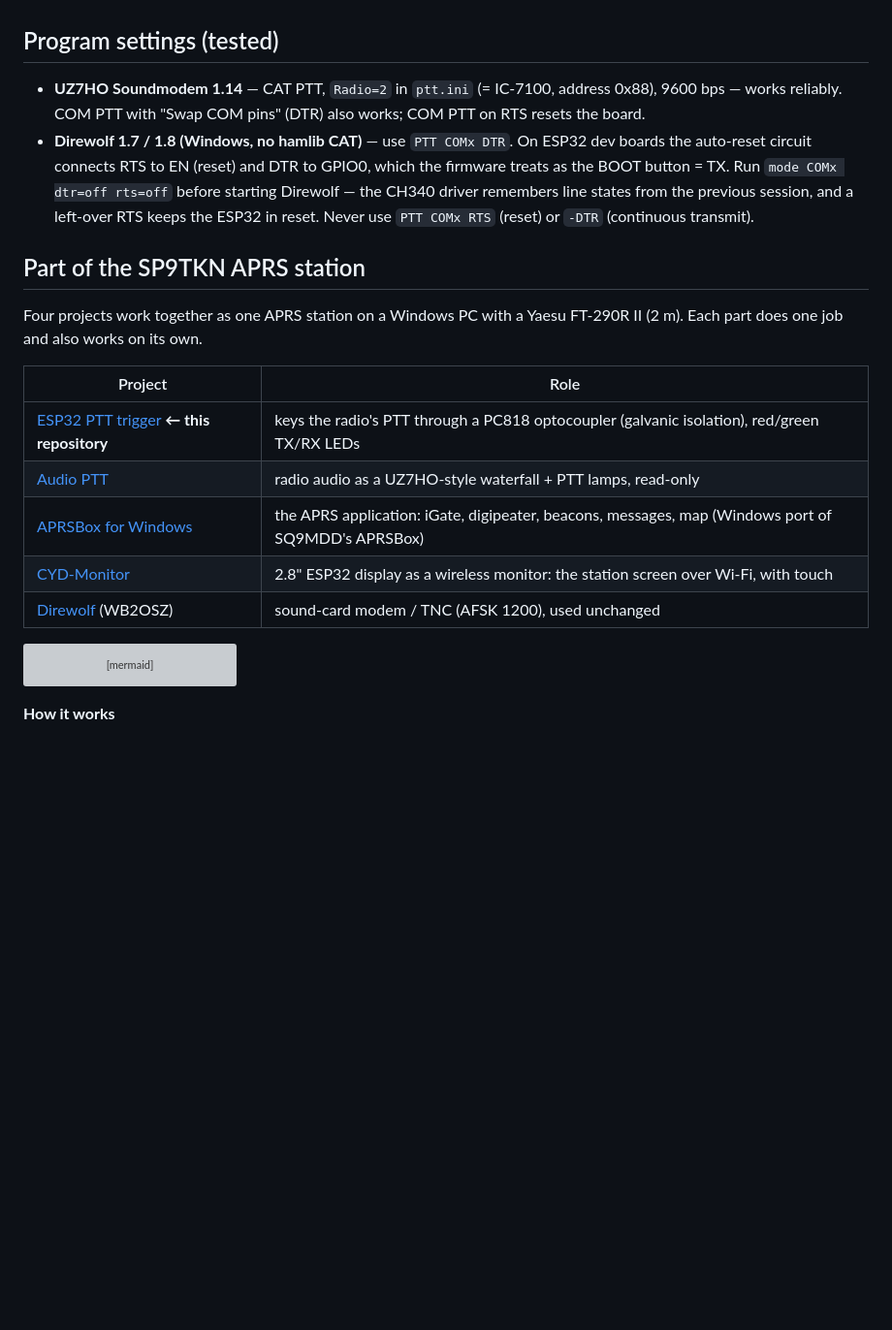
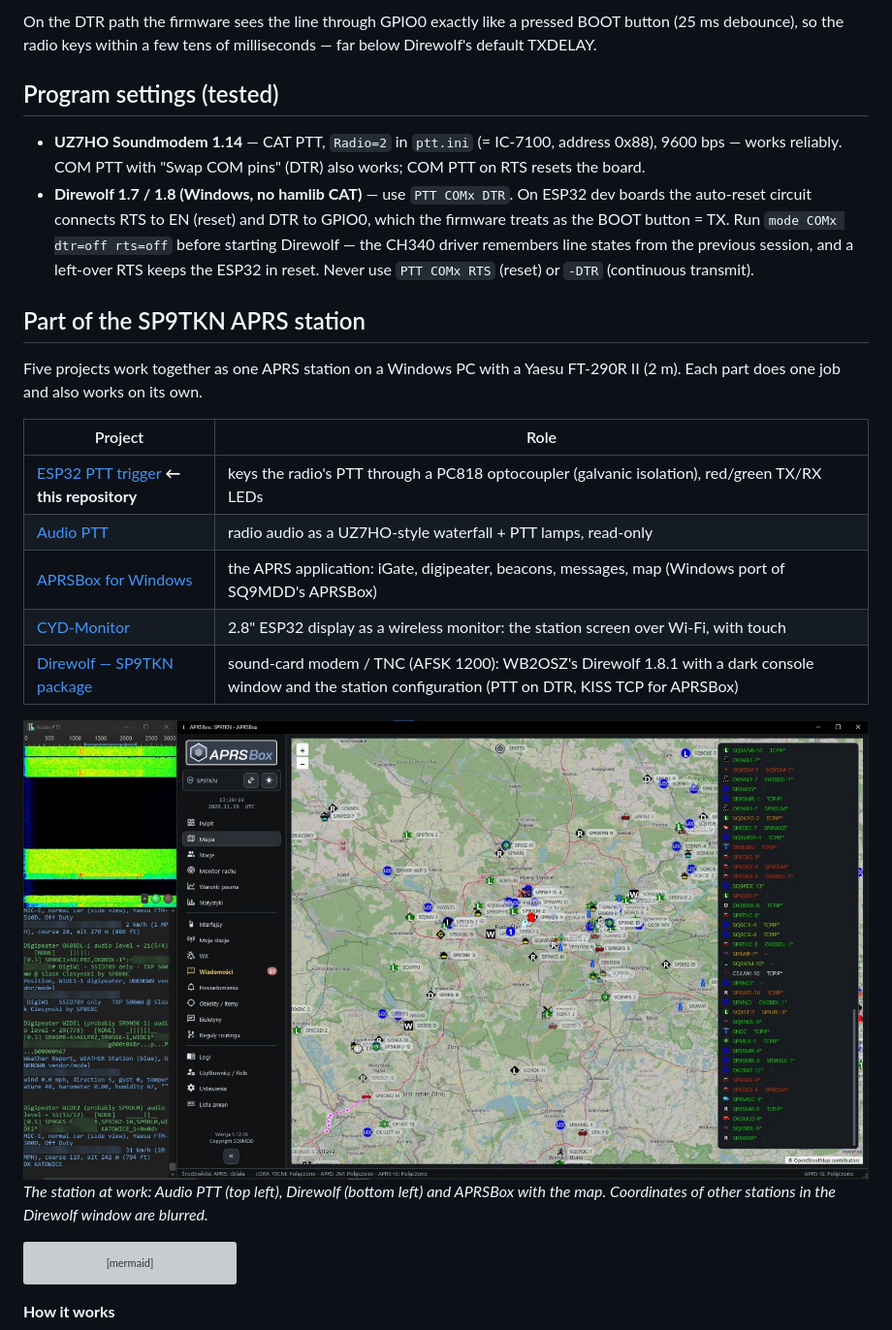
Before and after one commit to SP9TKN/esp32-ptt-pc818, a Markdown page: README.md, the part around one of its changes. Shown at 97% size. GitHub-like rendering; pictures changed too: docs/images/aprs-station-desktop.jpg (added); blank space fills up the shorter version; grey boxes are pictures that could not be loaded.

````diff
--- a/README.md
+++ b/README.md
@@ -31,3 +57,6 @@ transceive / PTT command `1C 00 01` / `1C 00 00` with an OK reply (`FB`). It rep
+On the DTR path the firmware sees the line through GPIO0 exactly like a pressed BOOT button (25 ms debounce),
+so the radio keys within a few tens of milliseconds — far below Direwolf's default TXDELAY.
+
 ## Program settings (tested)
 
 - **UZ7HO Soundmodem 1.14** — CAT PTT, `Radio=2` in `ptt.ini` (= IC-7100, address 0x88), 9600 bps — works
@@ -42,7 +71,7 @@ transceive / PTT command `1C 00 01` / `1C 00 00` with an OK reply (`FB`). It rep
 
 ## Part of the SP9TKN APRS station
 
-Four projects work together as one APRS station on a Windows PC with a Yaesu FT-290R II (2 m). Each part does one job and also works on its own.
+Five projects work together as one APRS station on a Windows PC with a Yaesu FT-290R II (2 m). Each part does one job and also works on its own.
 
 | Project | Role |
 |---|---|
@@ -50,7 +79,10 @@ Four projects work together as one APRS station on a Windows PC with a Yaesu FT-
 | [Audio PTT](https://github.com/SP9TKN/audio-ptt) | radio audio as a UZ7HO-style waterfall + PTT lamps, read-only |
 | [APRSBox for Windows](https://github.com/SP9TKN/APRSBox) | the APRS application: iGate, digipeater, beacons, messages, map (Windows port of SQ9MDD's APRSBox) |
 | [CYD-Monitor](https://github.com/SP9TKN/cyd-monitor) | 2.8" ESP32 display as a wireless monitor: the station screen over Wi-Fi, with touch |
-| [Direwolf](https://github.com/wb2osz/direwolf) (WB2OSZ) | sound-card modem / TNC (AFSK 1200), used unchanged |
+| [Direwolf — SP9TKN package](https://github.com/SP9TKN/direwolf) | sound-card modem / TNC (AFSK 1200): WB2OSZ's Direwolf 1.8.1 with a dark console window and the station configuration (PTT on DTR, KISS TCP for APRSBox) |
+
+![The station at work: Audio PTT (top left), Direwolf (bottom left) and APRSBox with the map. Coordinates of other stations in the Direwolf window are blurred.](docs/images/aprs-station-desktop.jpg)
+*The station at work: Audio PTT (top left), Direwolf (bottom left) and APRSBox with the map. Coordinates of other stations in the Direwolf window are blurred.*
 
 ```mermaid
 flowchart LR
````
Also changed, not shown: other parts of README.md (+26 -0 lines), README.pl.md (+34 -2 lines), docs/images/wiring_en.png (added), docs/images/wiring_pl.png (added).
